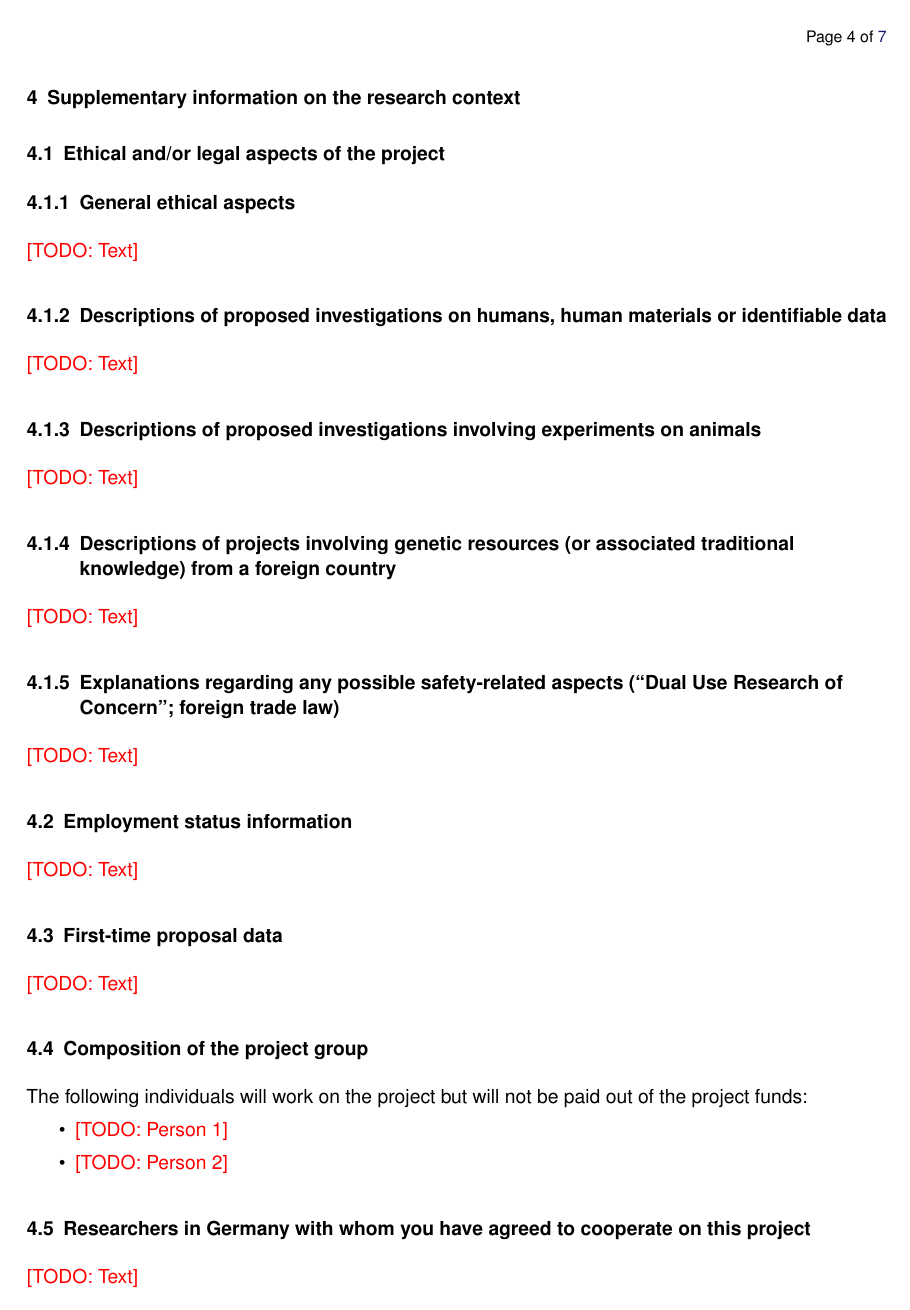
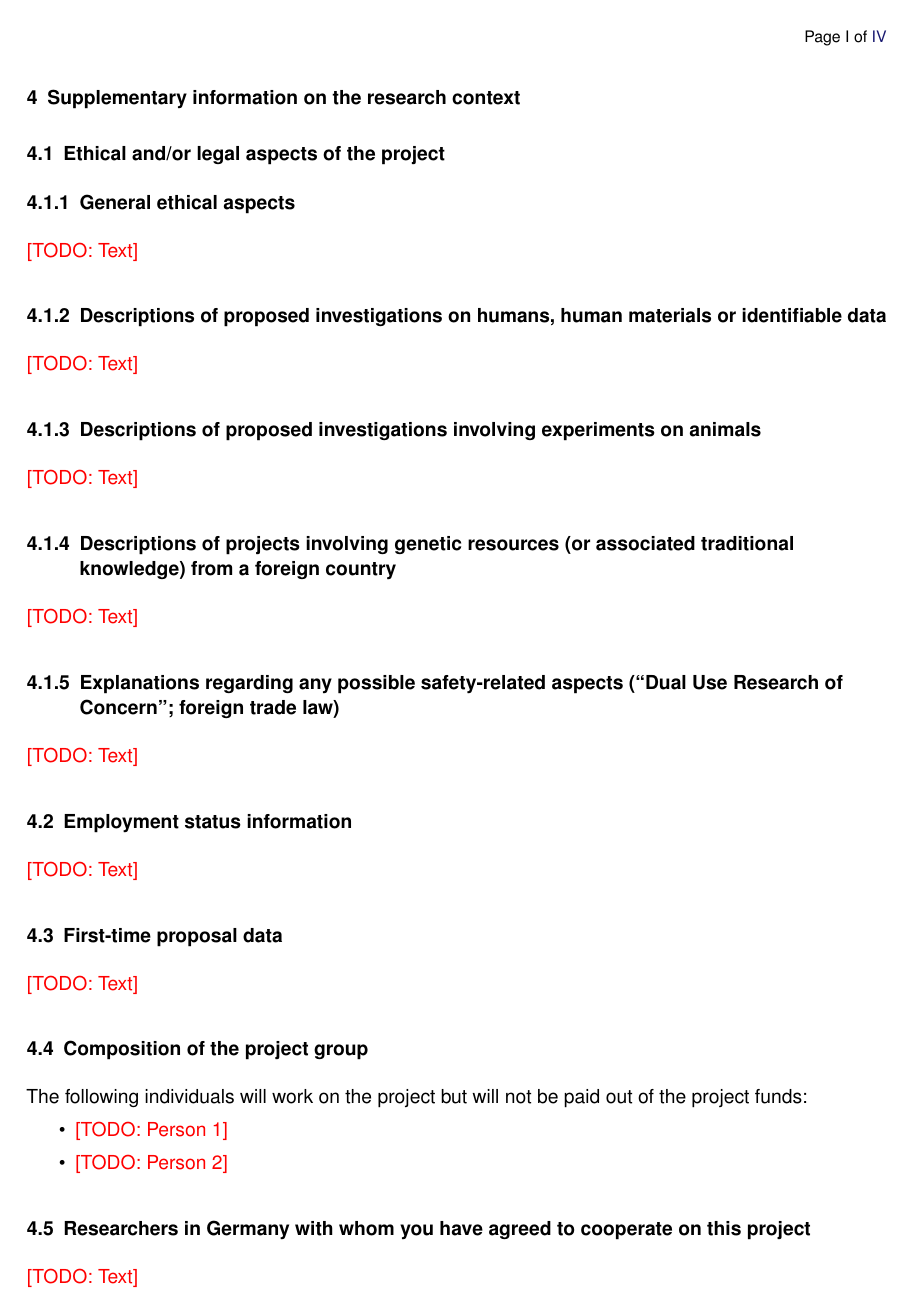
Before and after one commit to klb2/dfg-proposal-template, a LaTeX document (proposal.tex, which reads dfgproposal.cls): page 5 of 8. Compiled offline with pdfLaTeX.

Commit message:
Update to PR hoelzer/dfg#33
Change the page numbering so that first and second part are numbered
independantly with total number of pages per part.

```diff
--- a/dfgproposal.cls
+++ b/dfgproposal.cls
@@ -35,7 +35,7 @@
 
 \RequirePackage{geometry}
 \RequirePackage{scrlayer-scrpage}
-\RequirePackage{lastpage}
+\RequirePackage[pagecontinue=false]{pageslts}
 \RequirePackage{helvet}
 
 \RequirePackage{tikz}
@@ -143,8 +143,13 @@
 
 
 \newcommand{\total}{\GetTranslation{total}}
-\renewcommand{\pagemark}{\GetTranslation{page}~\thepage~\GetTranslation{of}~\pageref{LastPage}}
 
+\newcommand{\pagenumtype}{arabic}
+\renewcommand{\pagemark}{\GetTranslation{page}~\thepage~\GetTranslation{of}~\lastpageref{pagesLTS.\pagenumtype}}
+
+% let \pagenumbering also reset \pagenumtype
+\let\proposal@pagenumbering\pagenumbering
+\renewcommand{\pagenumbering}[1]{\proposal@pagenumbering{#1}\renewcommand{\pagenumtype}{#1}}
 
 
 %%% COMMANDS %%%
```
Also changed, not shown: proposal.tex (+3 -0 lines).
